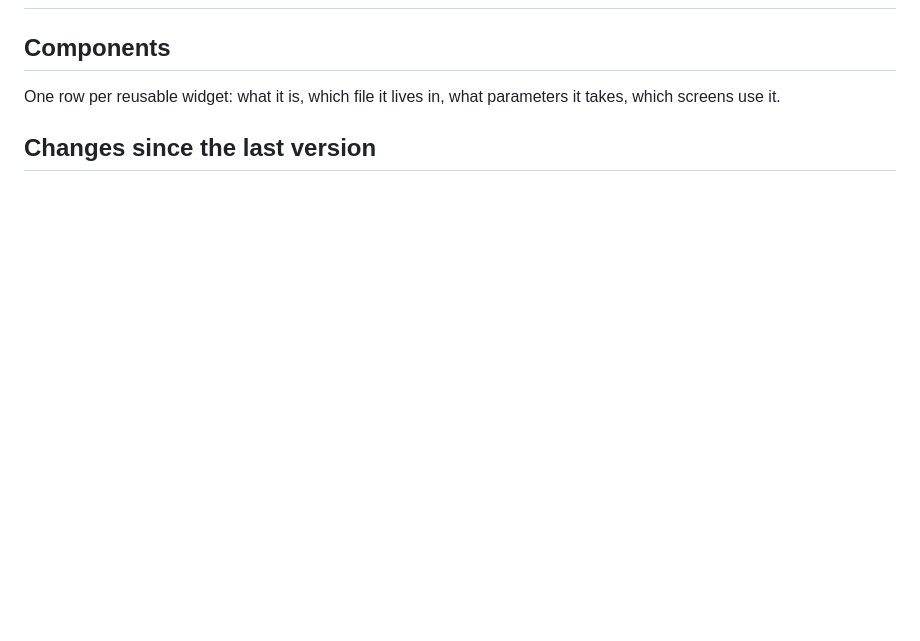
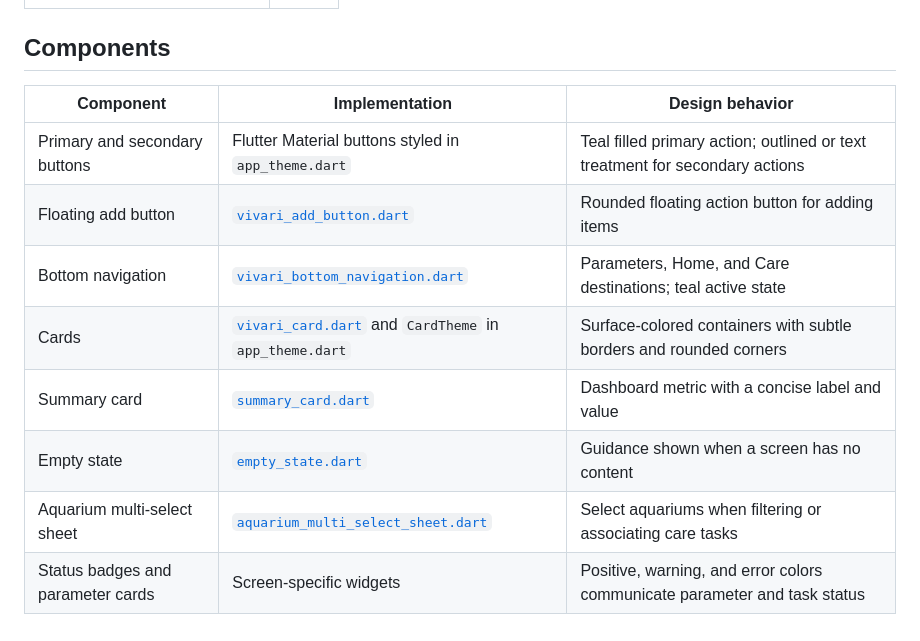
Before and after one commit to vvnrzn/Vivari, a Markdown page: docs/03-design-system.md, the part around the change printed below. Drawn GitHub-style; blank space fills up the shorter version.

```diff
--- a/docs/03-design-system.md
+++ b/docs/03-design-system.md
@@ -23,6 +45,12 @@ table.
 ## Components
 
-One row per reusable widget: what it is, which file it lives in, what parameters
-it takes, which screens use it.
-
-## Changes since the last version
+| Component | Implementation | Design behavior |
+| --- | --- | --- |
+| Primary and secondary buttons | Flutter Material buttons styled in `app_theme.dart` | Teal filled primary action; outlined or text treatment for secondary actions |
+| Floating add button | [`vivari_add_button.dart`](../lib/widgets/vivari_add_button.dart) | Rounded floating action button for adding items |
+| Bottom navigation | [`vivari_bottom_navigation.dart`](../lib/widgets/vivari_bottom_navigation.dart) | Parameters, Home, and Care destinations; teal active state |
+| Cards | [`vivari_card.dart`](../lib/widgets/vivari_card.dart) and `CardTheme` in `app_theme.dart` | Surface-colored containers with subtle borders and rounded corners |
+| Summary card | [`summary_card.dart`](../lib/widgets/summary_card.dart) | Dashboard metric with a concise label and value |
+| Empty state | [`empty_state.dart`](../lib/widgets/empty_state.dart) | Guidance shown when a screen has no content |
+| Aquarium multi-select sheet | [`aquarium_multi_select_sheet.dart`](../lib/widgets/aquarium_multi_select_sheet.dart) | Select aquariums when filtering or associating care tasks |
+| Status badges and parameter cards | Screen-specific widgets | Positive, warning, and error colors communicate parameter and task status |
```
Also changed, not shown: other parts of docs/03-design-system.md (+37 -15 lines), docs/assets/PROJECT/DESIGN SYSTEM.png (added).
